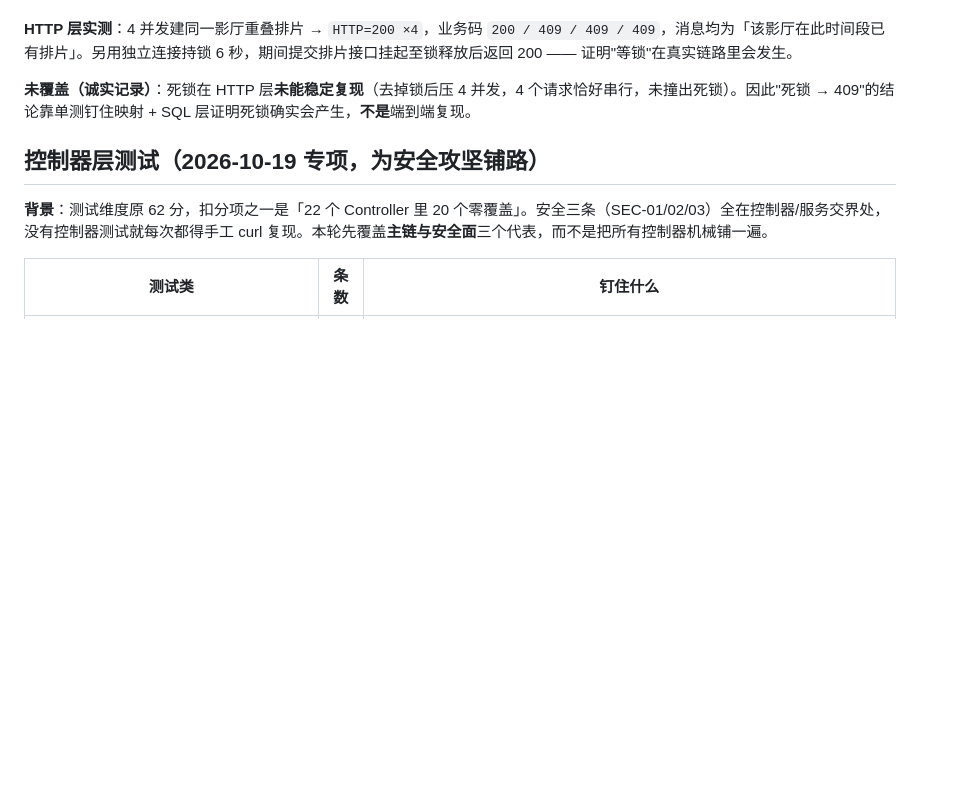
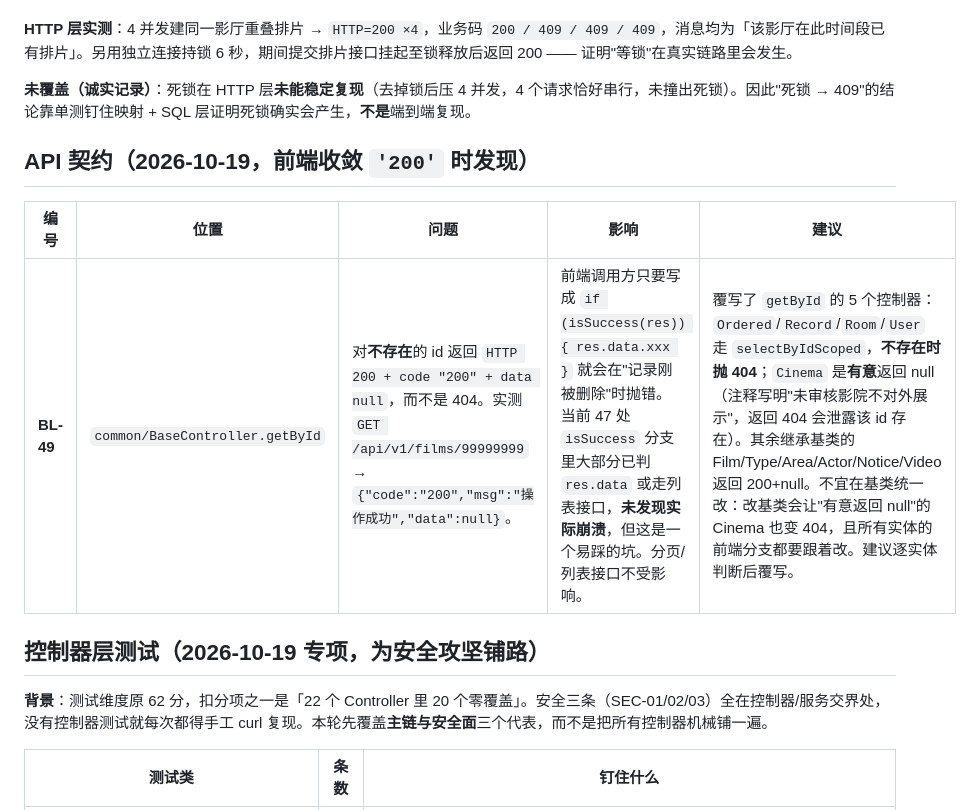
Before and after one commit to renjianfeng8/Java_SpringBoot, a Markdown page: audit/backend-backlog.md, the part around the change. GitHub-like rendering; blank space fills up the shorter version.

```diff
--- a/audit/backend-backlog.md
+++ b/audit/backend-backlog.md
@@ -46,8 +46,13 @@
 
 **未覆盖（诚实记录）**：死锁在 HTTP 层**未能稳定复现**（去掉锁后压 4 并发，4 个请求恰好串行，未撞出死锁）。因此"死锁 → 409"的结论靠单测钉住映射 + SQL 层证明死锁确实会产生，**不是**端到端复现。
 
+## API 契约（2026-10-19，前端收敛 `'200'` 时发现）
+
+| 编号 | 位置 | 问题 | 影响 | 建议 |
+| --- | --- | --- | --- | --- |
+| **BL-49** | `common/BaseController.getById` | 对**不存在**的 id 返回 `HTTP 200 + code "200" + data null`，而不是 404。实测 `GET /api/v1/films/99999999` → `{"code":"200","msg":"操作成功","data":null}`。 | 前端调用方只要写成 `if (isSuccess(res)) { res.data.xxx }` 就会在"记录刚被删除"时抛错。当前 47 处 `isSuccess` 分支里大部分已判 `res.data` 或走列表接口，**未发现实际崩溃**，但这是一个易踩的坑。分页/列表接口不受影响。 | 覆写了 `getById` 的 5 个控制器：`Ordered`/`Record`/`Room`/`User` 走 `selectByIdScoped`，**不存在时抛 404**；`Cinema` 是**有意**返回 null（注释写明"未审核影院不对外展示"，返回 404 会泄露该 id 存在）。其余继承基类的 Film/Type/Area/Actor/Notice/Video 返回 200+null。不宜在基类统一改：改基类会让"有意返回 null"的 Cinema 也变 404，且所有实体的前端分支都要跟着改。建议逐实体判断后覆写。 |
+
 ## 控制器层测试（2026-10-19 专项，为安全攻坚铺路）
-
 **背景**：测试维度原 62 分，扣分项之一是「22 个 Controller 里 20 个零覆盖」。安全三条（SEC-01/02/03）全在控制器/服务交界处，没有控制器测试就每次都得手工 curl 复现。本轮先覆盖**主链与安全面**三个代表，而不是把所有控制器机械铺一遍。
 
 | 测试类 | 条数 | 钉住什么 |
```
Also changed, not shown: audit/frontend-audit.md (+27 -1 lines), 项目索引.md (+4 -3 lines).
